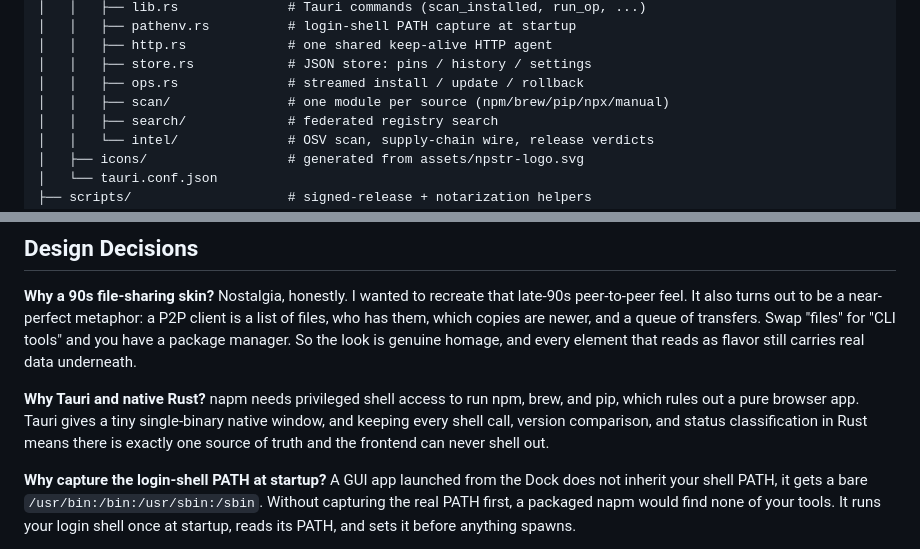
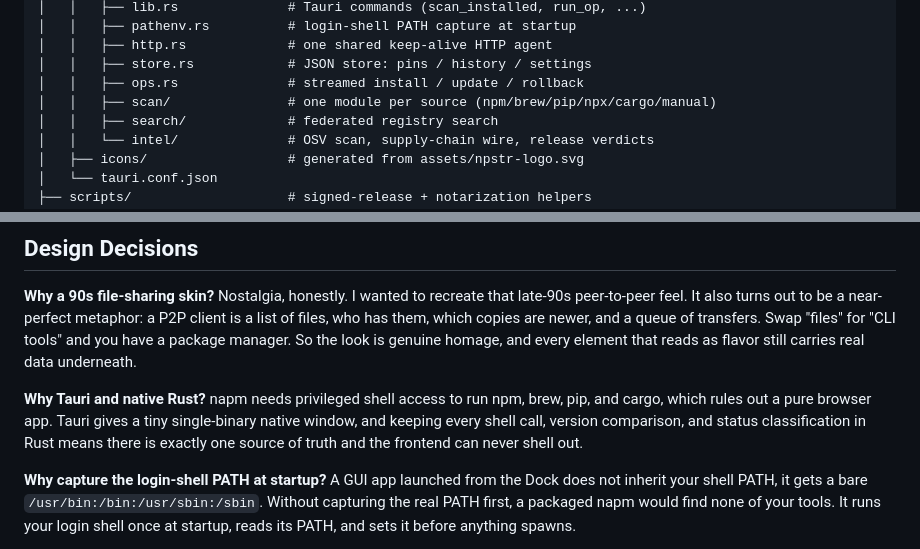
Before and after one commit to umzcio/napm, a Markdown page: README.md, 2 parts joined by grey strips. GitHub-like rendering.

```diff
--- a/README.md
+++ b/README.md
@@ -237,7 +240,7 @@ napm/
 │   │   ├── http.rs             # one shared keep-alive HTTP agent
 │   │   ├── store.rs            # JSON store: pins / history / settings
 │   │   ├── ops.rs              # streamed install / update / rollback
-│   │   ├── scan/               # one module per source (npm/brew/pip/npx/manual)
+│   │   ├── scan/               # one module per source (npm/brew/pip/npx/cargo/manual)
 │   │   ├── search/             # federated registry search
 │   │   └── intel/              # OSV scan, supply-chain wire, release verdicts
 │   ├── icons/                  # generated from assets/npstr-logo.svg
@@ -254,7 +257,7 @@ napm/
 
 **Why a 90s file-sharing skin?** Nostalgia, honestly. I wanted to recreate that late-90s peer-to-peer feel. It also turns out to be a near-perfect metaphor: a P2P client is a list of files, who has them, which copies are newer, and a queue of transfers. Swap "files" for "CLI tools" and you have a package manager. So the look is genuine homage, and every element that reads as flavor still carries real data underneath.
 
-**Why Tauri and native Rust?** napm needs privileged shell access to run npm, brew, and pip, which rules out a pure browser app. Tauri gives a tiny single-binary native window, and keeping every shell call, version comparison, and status classification in Rust means there is exactly one source of truth and the frontend can never shell out.
+**Why Tauri and native Rust?** napm needs privileged shell access to run npm, brew, pip, and cargo, which rules out a pure browser app. Tauri gives a tiny single-binary native window, and keeping every shell call, version comparison, and status classification in Rust means there is exactly one source of truth and the frontend can never shell out.
 
 **Why capture the login-shell PATH at startup?** A GUI app launched from the Dock does not inherit your shell PATH, it gets a bare `/usr/bin:/bin:/usr/sbin:/sbin`. Without capturing the real PATH first, a packaged napm would find none of your tools. It runs your login shell once at startup, reads its PATH, and sets it before anything spawns.
 
```
Also changed, not shown: other parts of README.md (+20 -17 lines).
